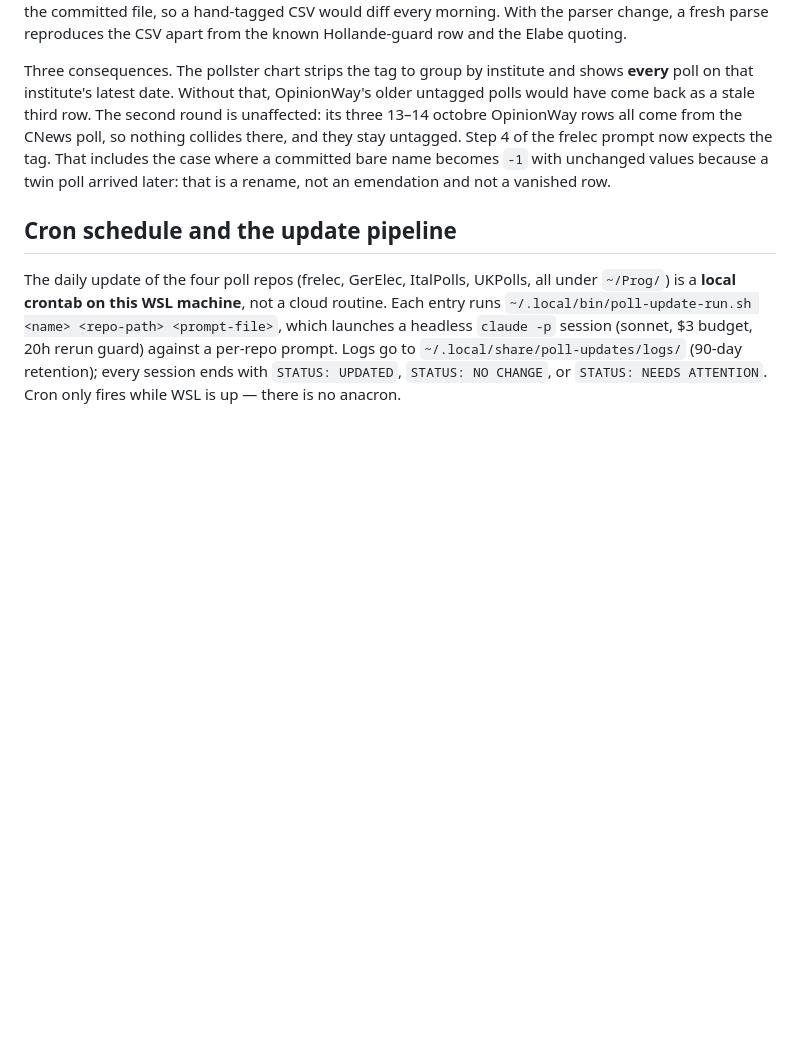
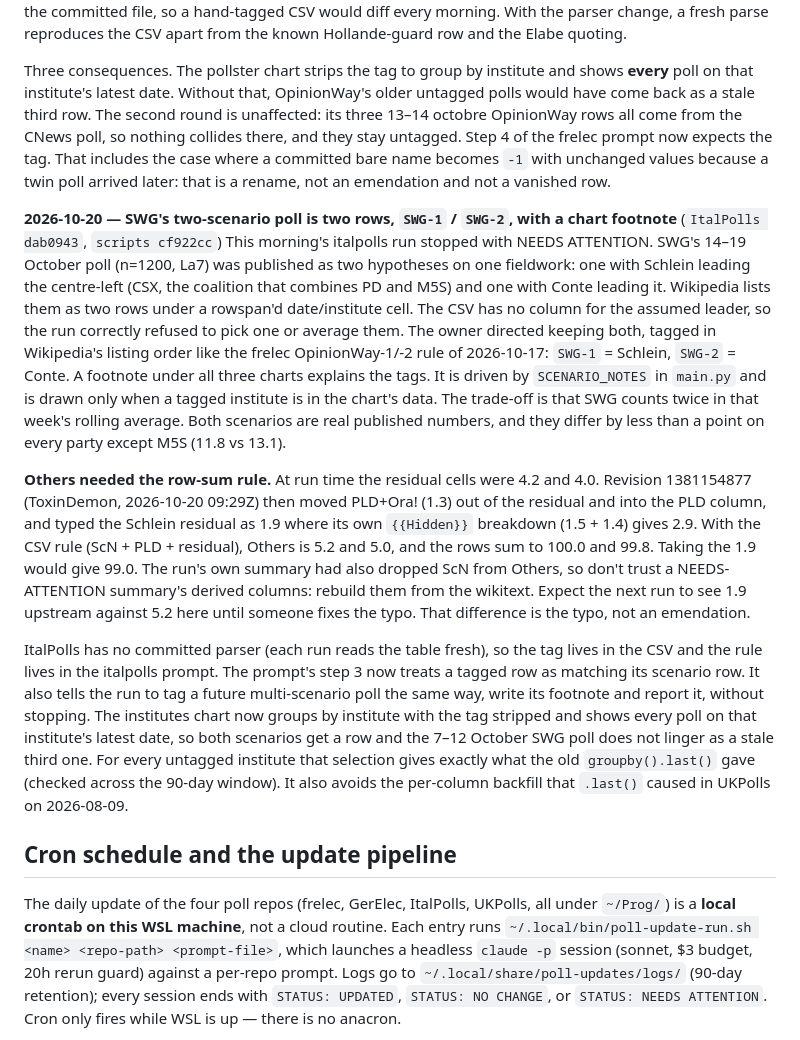
Before and after one commit to agoldhammer/DisplayPolls, a Markdown page: docs/decisions.md, the part around the change. GitHub-like rendering; blank space fills up the shorter version.

Commit message:
Record the 2026-10-20 SWG-1/SWG-2 scenario-tag decision
Co-Authored-By: Claude Opus 5.5 <noreply@anthropic.com>

```diff
--- a/docs/decisions.md
+++ b/docs/decisions.md
@@ -593,6 +593,44 @@ That includes the case where a committed bare name becomes `-1` with
 unchanged values because a twin poll arrived later: that is a rename, not
 an emendation and not a vanished row.
 
+**2026-10-20 — SWG's two-scenario poll is two rows, `SWG-1` / `SWG-2`, with
+a chart footnote** (`ItalPolls dab0943`, `scripts cf922cc`)
+This morning's italpolls run stopped with NEEDS ATTENTION. SWG's 14–19
+October poll (n=1200, La7) was published as two hypotheses on one fieldwork:
+one with Schlein leading the centre-left (CSX, the coalition that combines PD
+and M5S) and one with Conte leading it. Wikipedia lists them as two rows under
+a rowspan'd date/institute cell. The CSV has no column for the assumed leader,
+so the run correctly refused to pick one or average them. The owner directed
+keeping both, tagged in Wikipedia's listing order like the frelec
+OpinionWay-1/-2 rule of 2026-10-17: `SWG-1` = Schlein, `SWG-2` = Conte. A
+footnote under all three charts explains the tags. It is driven by
+`SCENARIO_NOTES` in `main.py` and is drawn only when a tagged institute is in
+the chart's data. The trade-off is that SWG counts twice in that week's
+rolling average. Both scenarios are real published numbers, and they differ
+by less than a point on every party except M5S (11.8 vs 13.1).
+
+**Others needed the row-sum rule.** At run time the residual cells were 4.2
+and 4.0. Revision 1381154877 (ToxinDemon, 2026-10-20 09:29Z) then moved
+PLD+Ora! (1.3) out of the residual and into the PLD column, and typed the
+Schlein residual as 1.9 where its own `{{Hidden}}` breakdown (1.5 + 1.4)
+gives 2.9. With the CSV rule (ScN + PLD + residual), Others is 5.2 and 5.0,
+and the rows sum to 100.0 and 99.8. Taking the 1.9 would give 99.0. The run's
+own summary had also dropped ScN from Others, so don't trust a NEEDS-ATTENTION
+summary's derived columns: rebuild them from the wikitext. Expect the
+next run to see 1.9 upstream against 5.2 here until someone fixes the typo.
+That difference is the typo, not an emendation.
+
+ItalPolls has no committed parser (each run reads the table fresh), so the tag
+lives in the CSV and the rule lives in the italpolls prompt. The prompt's
+step 3 now treats a tagged row as matching its scenario row. It also tells the
+run to tag a future multi-scenario poll the same way, write its footnote and
+report it, without stopping. The institutes chart now groups by institute with
+the tag stripped and shows every poll on that institute's latest date, so both
+scenarios get a row and the 7–12 October SWG poll does not linger as a stale
+third one. For every untagged institute that selection gives exactly what the
+old `groupby().last()` gave (checked across the 90-day window). It also
+avoids the per-column backfill that `.last()` caused in UKPolls on 2026-08-09.
+
 ## Cron schedule and the update pipeline
 
 The daily update of the four poll repos (frelec, GerElec, ItalPolls, UKPolls,
```
